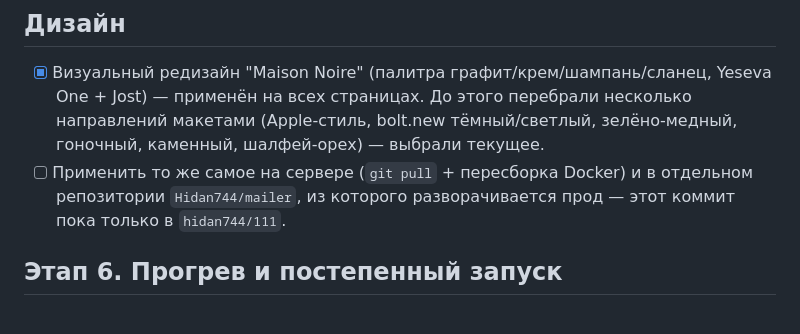
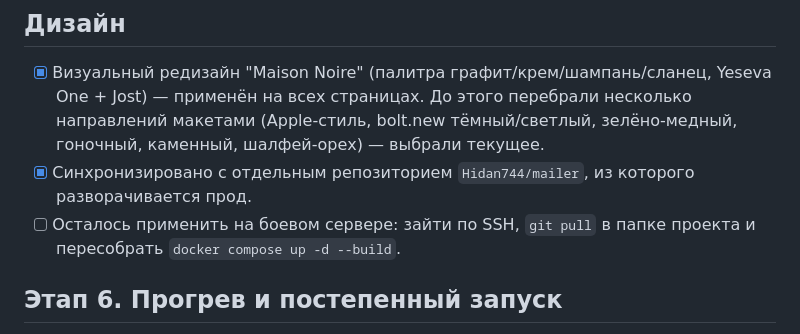
Before and after one commit to Hidan744/111, a Markdown page: mailer/ROADMAP.md, the part around the change. Rendered like a GitHub page.

Commit message:
mailer: обновить план — редизайн синхронизирован с Hidan744/mailer
Co-Authored-By: Claude Sonnet 5 <noreply@anthropic.com>
Claude-Session: https://claude.ai/code/session_0167MU9iuuEYxuxJ1yVTJiT1

```diff
--- a/mailer/ROADMAP.md
+++ b/mailer/ROADMAP.md
@@ -146,9 +146,10 @@
       Yeseva One + Jost) — применён на всех страницах. До этого перебрали несколько
       направлений макетами (Apple-стиль, bolt.new тёмный/светлый, зелёно-медный,
       гоночный, каменный, шалфей-орех) — выбрали текущее.
-- [ ] Применить то же самое на сервере (`git pull` + пересборка Docker) и в
-      отдельном репозитории `Hidan744/mailer`, из которого разворачивается прод —
-      этот коммит пока только в `hidan744/111`.
+- [x] Синхронизировано с отдельным репозиторием `Hidan744/mailer`, из которого
+      разворачивается прод.
+- [ ] Осталось применить на боевом сервере: зайти по SSH, `git pull` в папке
+      проекта и пересобрать `docker compose up -d --build`.
 
 ## Этап 6. Прогрев и постепенный запуск
 
```
